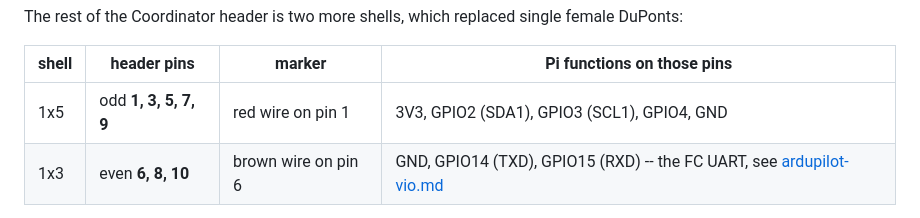
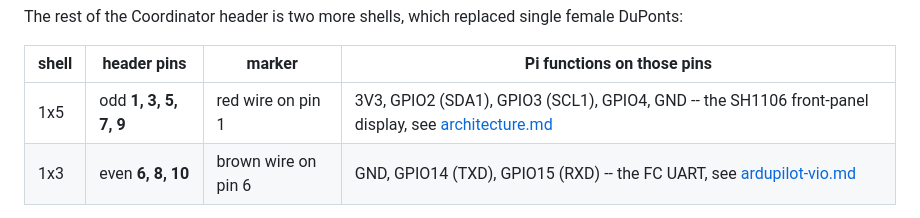
Before and after one commit to symmatree/coordinator, a Markdown page: docs/rekon10/central-hub.md, the part around the change. Rendered like a GitHub page.

Commit message:
docs: the 1x5 shell is the SH1106
Co-Authored-By: Claude Opus 5.5 (1M context) <noreply@anthropic.com>
Claude-Session: https://claude.ai/code/session_01VKTg83h3BnrzLjgkcLM3be

```diff
--- a/docs/rekon10/central-hub.md
+++ b/docs/rekon10/central-hub.md
@@ -574,7 +574,7 @@ The rest of the Coordinator header is two more shells, which replaced single fem
 
 | shell | header pins | marker | Pi functions on those pins |
 |-------|-------------|--------|----------------------------|
-| 1x5 | odd **1, 3, 5, 7, 9** | red wire on pin 1 | 3V3, GPIO2 (SDA1), GPIO3 (SCL1), GPIO4, GND |
+| 1x5 | odd **1, 3, 5, 7, 9** | red wire on pin 1 | 3V3, GPIO2 (SDA1), GPIO3 (SCL1), GPIO4, GND -- the SH1106 front-panel display, see [architecture.md](../architecture.md) |
 | 1x3 | even **6, 8, 10** | brown wire on pin 6 | GND, GPIO14 (TXD), GPIO15 (RXD) -- the FC UART, see [ardupilot-vio.md](../ardupilot-vio.md) |
 
 `dtparam=spi=on` and the `pps-gpio` overlay are in the coordinator image as of
```
